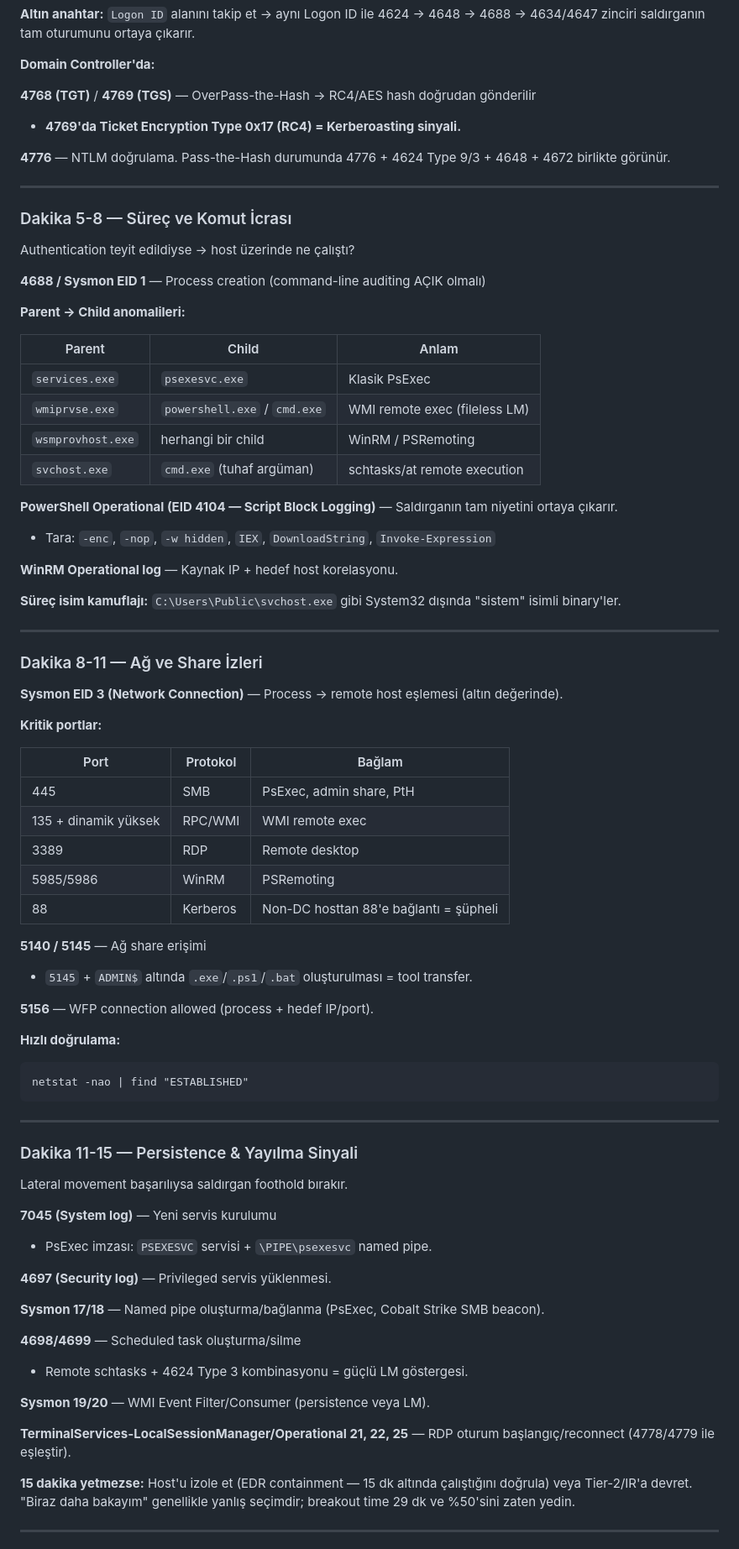
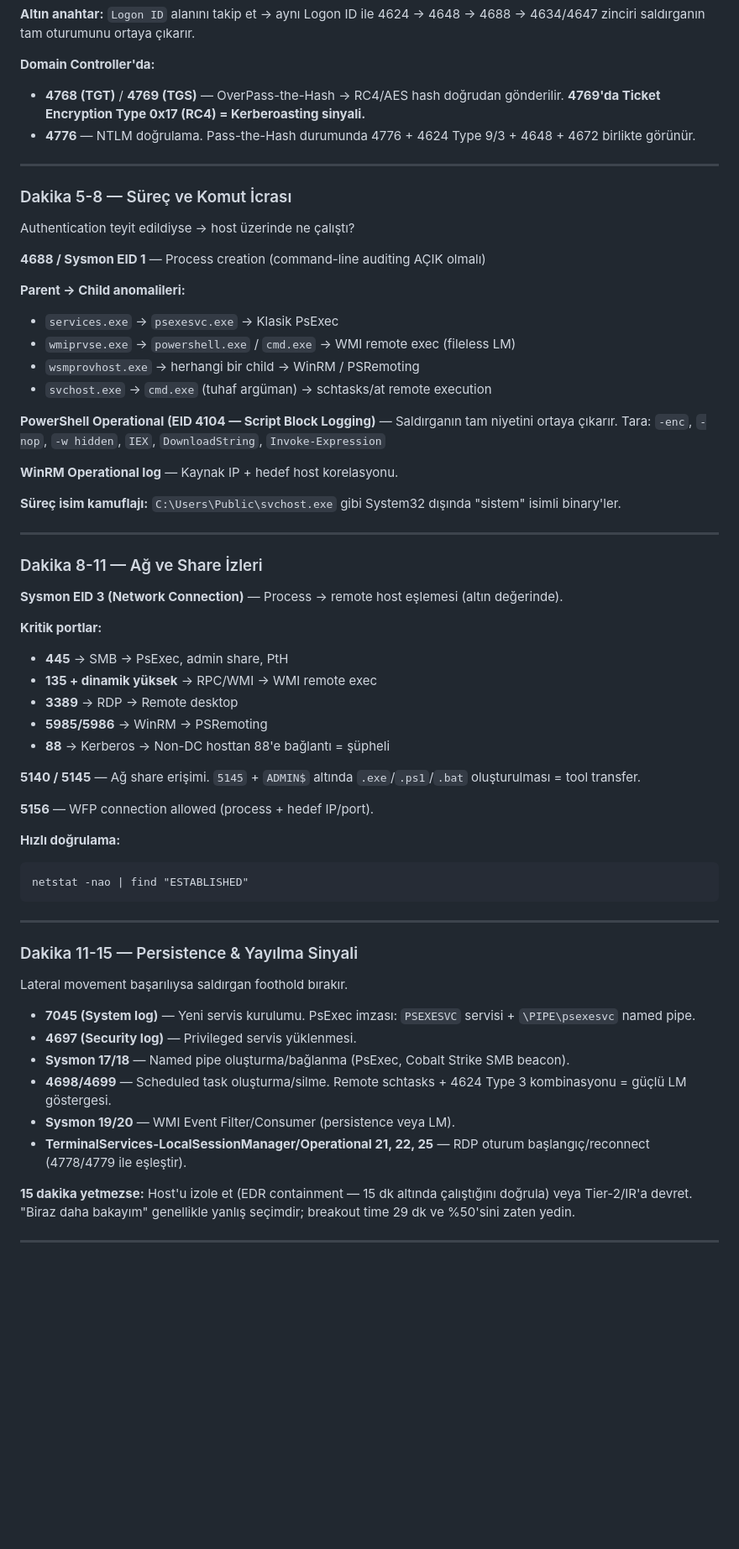
Before and after one commit to Lecter05/IR-Referans, a Markdown page: Analiz Notları/Lateral Movement/Hızlı Triyaj.md, the part around one of its changes. Shown at 84% size. GitHub-like rendering; blank space fills up the shorter version.

````diff
--- a/Analiz Notları/Lateral Movement/Hızlı Triyaj.md
+++ b/Analiz Notları/Lateral Movement/Hızlı Triyaj.md
@@ -84,10 +68,8 @@ Lateral movement **her zaman** authentication event üretir. **Önce buraya bak.
 
 **Domain Controller'da:**
 
-**4768 (TGT)** / **4769 (TGS)** — OverPass-the-Hash → RC4/AES hash doğrudan gönderilir
-- **4769'da Ticket Encryption Type 0x17 (RC4) = Kerberoasting sinyali.**
-
-**4776** — NTLM doğrulama. Pass-the-Hash durumunda 4776 + 4624 Type 9/3 + 4648 + 4672 birlikte görünür.
+- **4768 (TGT)** / **4769 (TGS)** — OverPass-the-Hash → RC4/AES hash doğrudan gönderilir. **4769'da Ticket Encryption Type 0x17 (RC4) = Kerberoasting sinyali.**
+- **4776** — NTLM doğrulama. Pass-the-Hash durumunda 4776 + 4624 Type 9/3 + 4648 + 4672 birlikte görünür.
 
 ---
 
@@ -99,15 +81,12 @@ Authentication teyit edildiyse → host üzerinde ne çalıştı?
 
 **Parent → Child anomalileri:**
 
-| Parent | Child | Anlam |
-|---|---|---|
-| `services.exe` | `psexesvc.exe` | Klasik PsExec |
-| `wmiprvse.exe` | `powershell.exe` / `cmd.exe` | WMI remote exec (fileless LM) |
-| `wsmprovhost.exe` | herhangi bir child | WinRM / PSRemoting |
-| `svchost.exe` | `cmd.exe` (tuhaf argüman) | schtasks/at remote execution |
+- `services.exe` → `psexesvc.exe` → Klasik PsExec
+- `wmiprvse.exe` → `powershell.exe` / `cmd.exe` → WMI remote exec (fileless LM)
+- `wsmprovhost.exe` → herhangi bir child → WinRM / PSRemoting
+- `svchost.exe` → `cmd.exe` (tuhaf argüman) → schtasks/at remote execution
 
-**PowerShell Operational (EID 4104 — Script Block Logging)** — Saldırganın tam niyetini ortaya çıkarır.
-- Tara: `-enc`, `-nop`, `-w hidden`, `IEX`, `DownloadString`, `Invoke-Expression`
+**PowerShell Operational (EID 4104 — Script Block Logging)** — Saldırganın tam niyetini ortaya çıkarır. Tara: `-enc`, `-nop`, `-w hidden`, `IEX`, `DownloadString`, `Invoke-Expression`
 
 **WinRM Operational log** — Kaynak IP + hedef host korelasyonu.
 
@@ -121,20 +100,18 @@ Authentication teyit edildiyse → host üzerinde ne çalıştı?
 
 **Kritik portlar:**
 
-| Port | Protokol | Bağlam |
-|---|---|---|
-| 445 | SMB | PsExec, admin share, PtH |
-| 135 + dinamik yüksek | RPC/WMI | WMI remote exec |
-| 3389 | RDP | Remote desktop |
-| 5985/5986 | WinRM | PSRemoting |
-| 88 | Kerberos | Non-DC hosttan 88'e bağlantı = şüpheli |
+- **445** → SMB → PsExec, admin share, PtH
+- **135 + dinamik yüksek** → RPC/WMI → WMI remote exec
+- **3389** → RDP → Remote desktop
+- **5985/5986** → WinRM → PSRemoting
+- **88** → Kerberos → Non-DC hosttan 88'e bağlantı = şüpheli
 
-**5140 / 5145** — Ağ share erişimi
-- `5145` + `ADMIN$` altında `.exe`/`.ps1`/`.bat` oluşturulması = tool transfer.
+**5140 / 5145** — Ağ share erişimi. `5145` + `ADMIN$` altında `.exe`/`.ps1`/`.bat` oluşturulması = tool transfer.
 
 **5156** — WFP connection allowed (process + hedef IP/port).
 
 **Hızlı doğrulama:**
+
 ```
 netstat -nao | find "ESTABLISHED"
 ```
@@ -145,19 +122,12 @@ netstat -nao | find "ESTABLISHED"
 
 Lateral movement başarılıysa saldırgan foothold bırakır.
 
-**7045 (System log)** — Yeni servis kurulumu
-- PsExec imzası: `PSEXESVC` servisi + `\PIPE\psexesvc` named pipe.
-
-**4697 (Security log)** — Privileged servis yüklenmesi.
-
-**Sysmon 17/18** — Named pipe oluşturma/bağlanma (PsExec, Cobalt Strike SMB beacon).
-
-**4698/4699** — Scheduled task oluşturma/silme
-- Remote schtasks + 4624 Type 3 kombinasyonu = güçlü LM göstergesi.
-
-**Sysmon 19/20** — WMI Event Filter/Consumer (persistence veya LM).
-
-**TerminalServices-LocalSessionManager/Operational 21, 22, 25** — RDP oturum başlangıç/reconnect (4778/4779 ile eşleştir).
+- **7045 (System log)** — Yeni servis kurulumu. PsExec imzası: `PSEXESVC` servisi + `\PIPE\psexesvc` named pipe.
+- **4697 (Security log)** — Privileged servis yüklenmesi.
+- **Sysmon 17/18** — Named pipe oluşturma/bağlanma (PsExec, Cobalt Strike SMB beacon).
+- **4698/4699** — Scheduled task oluşturma/silme. Remote schtasks + 4624 Type 3 kombinasyonu = güçlü LM göstergesi.
+- **Sysmon 19/20** — WMI Event Filter/Consumer (persistence veya LM).
+- **TerminalServices-LocalSessionManager/Operational 21, 22, 25** — RDP oturum başlangıç/reconnect (4778/4779 ile eşleştir).
 
 **15 dakika yetmezse:** Host'u izole et (EDR containment — 15 dk altında çalıştığını doğrula) veya Tier-2/IR'a devret. "Biraz daha bakayım" genellikle yanlış seçimdir; breakout time 29 dk ve %50'sini zaten yedin.
 
````
Also changed, not shown: other parts of Analiz Notları/Lateral Movement/Hızlı Triyaj.md (+39 -62 lines).
